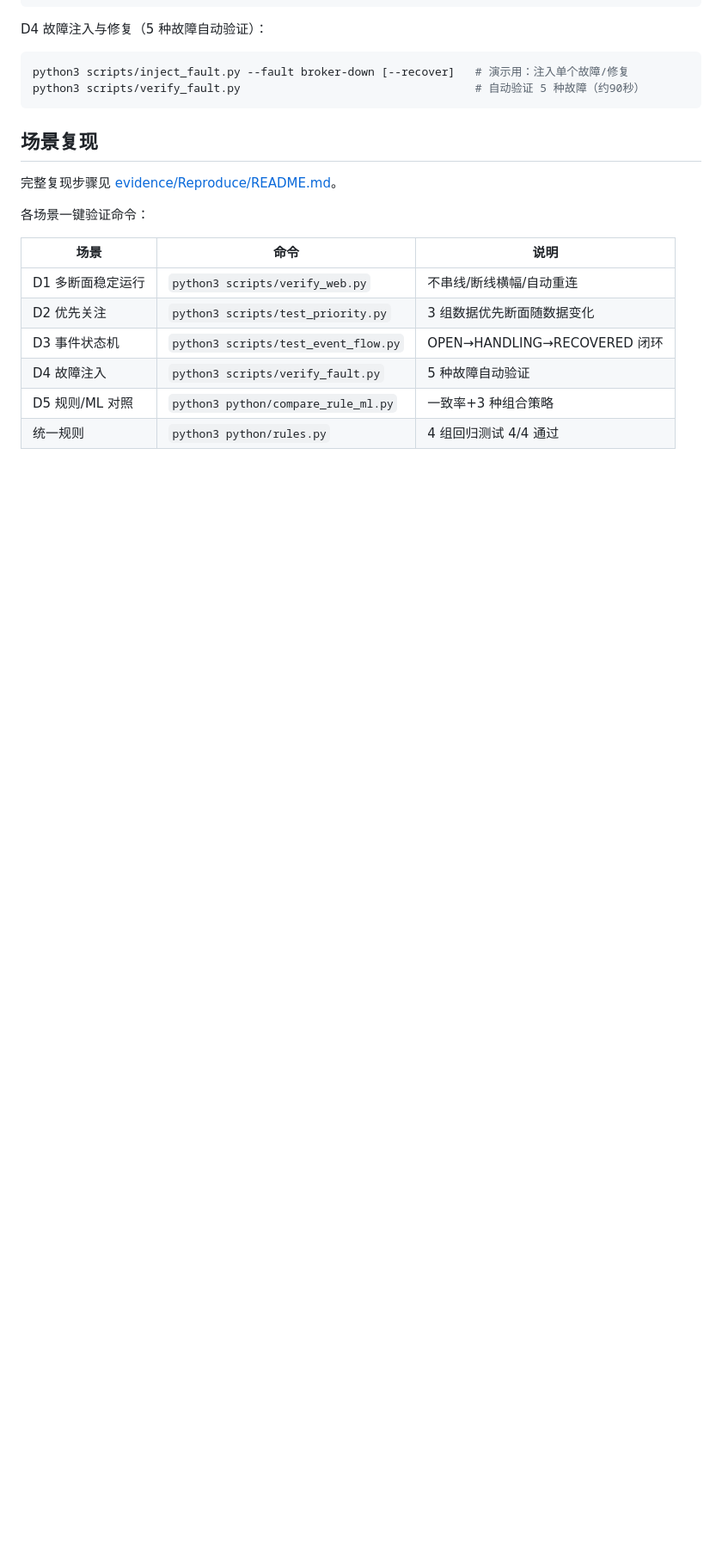
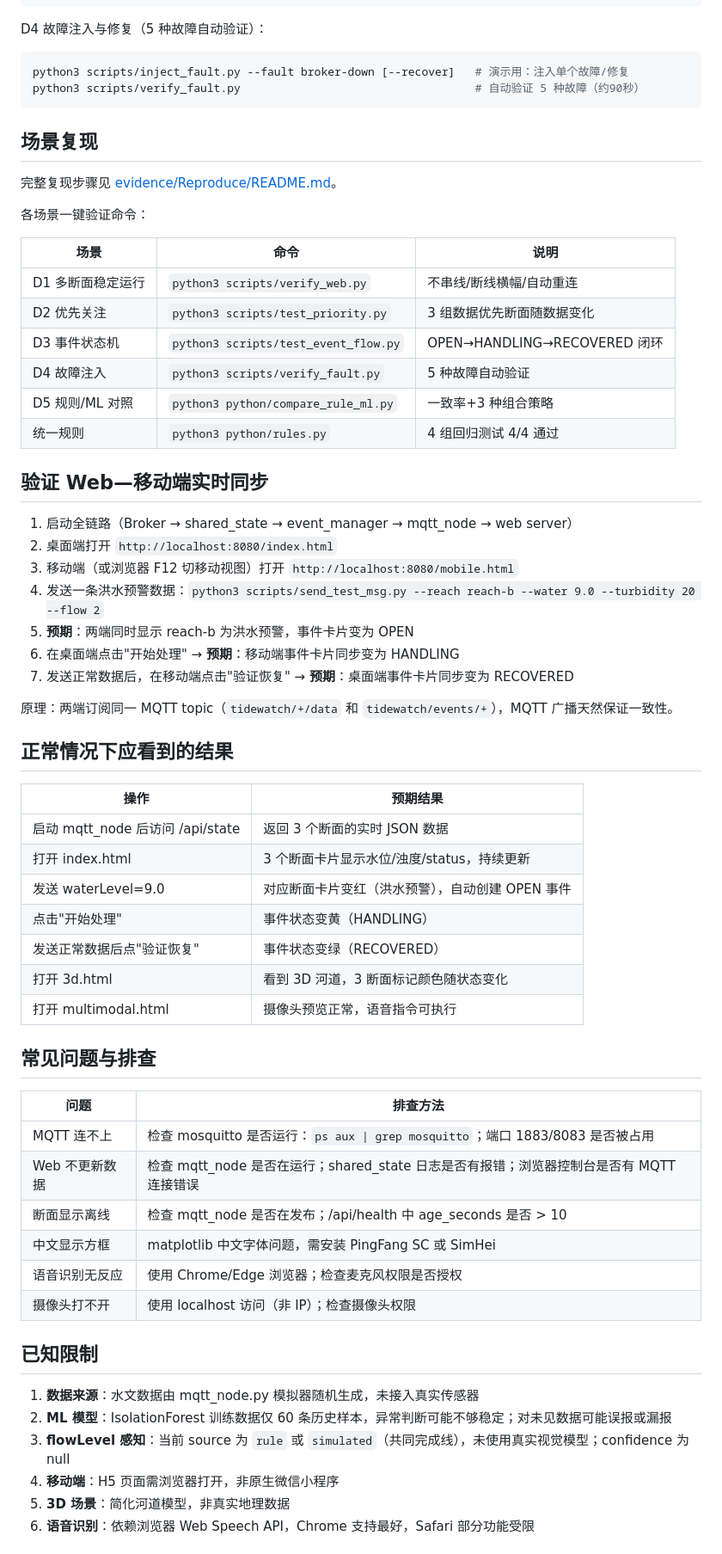
Before and after one commit to zzflorazz/nova-tidewatch-final-2026, a Markdown page: README.md, the part around one of its changes. Shown at 86% size. GitHub-like rendering; blank space fills up the shorter version.

Commit message:
docs: 补全README - Web-移动端同步验证/预期结果/FAQ/已知限制/参考来源
对照任务书8.1节README要求补全：
- 验证Web-移动端实时同步的7步操作
- 正常情况下应看到的结果表
- 常见问题与排查表（6类问题）
- 已知限制（含ML误报可能、flowLevel source标注）
- 开源库与资料来源表

```diff
--- a/README.md
+++ b/README.md
@@ -153,3 +153,47 @@ python3 scripts/verify_fault.py                                   # 自动验证
 | D5 规则/ML 对照 | `python3 python/compare_rule_ml.py` | 一致率+3 种组合策略 |
 | 统一规则 | `python3 python/rules.py` | 4 组回归测试 4/4 通过 |
 
+## 验证 Web—移动端实时同步
+
+1. 启动全链路（Broker → shared_state → event_manager → mqtt_node → web server）
+2. 桌面端打开 `http://localhost:8080/index.html`
+3. 移动端（或浏览器 F12 切移动视图）打开 `http://localhost:8080/mobile.html`
+4. 发送一条洪水预警数据：`python3 scripts/send_test_msg.py --reach reach-b --water 9.0 --turbidity 20 --flow 2`
+5. **预期**：两端同时显示 reach-b 为洪水预警，事件卡片变为 OPEN
+6. 在桌面端点击"开始处理" → **预期**：移动端事件卡片同步变为 HANDLING
+7. 发送正常数据后，在移动端点击"验证恢复" → **预期**：桌面端事件卡片同步变为 RECOVERED
+
+原理：两端订阅同一 MQTT topic（`tidewatch/+/data` 和 `tidewatch/events/+`），MQTT 广播天然保证一致性。
+
+## 正常情况下应看到的结果
+
+| 操作 | 预期结果 |
+|------|---------|
+| 启动 mqtt_node 后访问 /api/state | 返回 3 个断面的实时 JSON 数据 |
+| 打开 index.html | 3 个断面卡片显示水位/浊度/status，持续更新 |
+| 发送 waterLevel=9.0 | 对应断面卡片变红（洪水预警），自动创建 OPEN 事件 |
+| 点击"开始处理" | 事件状态变黄（HANDLING） |
+| 发送正常数据后点"验证恢复" | 事件状态变绿（RECOVERED） |
+| 打开 3d.html | 看到 3D 河道，3 断面标记颜色随状态变化 |
+| 打开 multimodal.html | 摄像头预览正常，语音指令可执行 |
+
+## 常见问题与排查
+
+| 问题 | 排查方法 |
+|------|---------|
+| MQTT 连不上 | 检查 mosquitto 是否运行：`ps aux \| grep mosquitto`；端口 1883/8083 是否被占用 |
+| Web 不更新数据 | 检查 mqtt_node 是否在运行；shared_state 日志是否有报错；浏览器控制台是否有 MQTT 连接错误 |
+| 断面显示离线 | 检查 mqtt_node 是否在发布；/api/health 中 age_seconds 是否 > 10 |
+| 中文显示方框 | matplotlib 中文字体问题，需安装 PingFang SC 或 SimHei |
+| 语音识别无反应 | 使用 Chrome/Edge 浏览器；检查麦克风权限是否授权 |
+| 摄像头打不开 | 使用 localhost 访问（非 IP）；检查摄像头权限 |
+
+## 已知限制
+
+1. **数据来源**：水文数据由 mqtt_node.py 模拟器随机生成，未接入真实传感器
+2. **ML 模型**：IsolationForest 训练数据仅 60 条历史样本，异常判断可能不够稳定；对未见数据可能误报或漏报
+3. **flowLevel 感知**：当前 source 为 `rule` 或 `simulated`（共同完成线），未使用真实视觉模型；confidence 为 null
+4. **移动端**：H5 页面需浏览器打开，非原生微信小程序
+5. **3D 场景**：简化河道模型，非真实地理数据
+6. **语音识别**：依赖浏览器 Web Speech API，Chrome 支持最好，Safari 部分功能受限
+
```
Also changed, not shown: other parts of README.md (+13 -0 lines).
